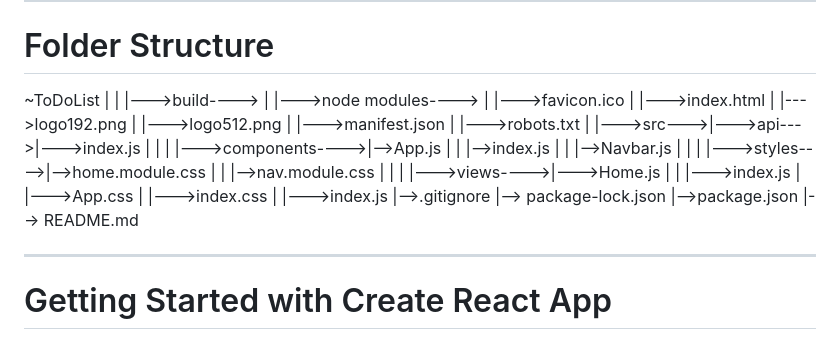
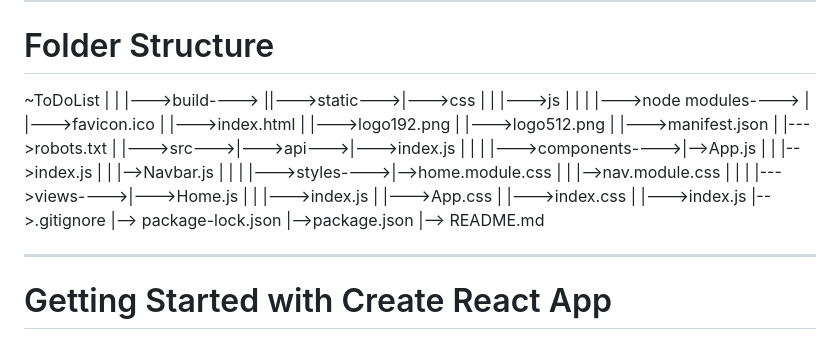
Before and after one commit to BGurunathGoud/React-ToDo-List, a Markdown page: README.md, the part around the change. Rendered like a GitHub page.

```diff
--- a/README.md
+++ b/README.md
@@ -27,7 +27,7 @@ https://66372a0f41207398d5b09265--verdant-malabi-a7d9d1.netlify.app/
 # Folder Structure
 
 ~ToDoList | |
-|--->build----> | |--->node modules----> | |--->favicon.ico | |--->index.html | |--->logo192.png | |--->logo512.png | |--->manifest.json | |--->robots.txt | |--->src--->|--->api--->|--->index.js | | | |--->components---->|-->App.js | | |-->index.js | | |-->Navbar.js | | | |--->styles---->|-->home.module.css | | |-->nav.module.css | | | |--->views---->|--->Home.js | | |--->index.js | |--->App.css | |--->index.css | |--->index.js |-->.gitignore |--> package-lock.json |-->package.json |--> README.md
+|--->build----> ||--->static--->|--->css | | |--->js | | | |--->node modules----> | |--->favicon.ico | |--->index.html | |--->logo192.png | |--->logo512.png | |--->manifest.json | |--->robots.txt | |--->src--->|--->api--->|--->index.js | | | |--->components---->|-->App.js | | |-->index.js | | |-->Navbar.js | | | |--->styles---->|-->home.module.css | | |-->nav.module.css | | | |--->views---->|--->Home.js | | |--->index.js | |--->App.css | |--->index.css | |--->index.js |-->.gitignore |--> package-lock.json |-->package.json |--> README.md
 
 ****
 # Getting Started with Create React App
```
